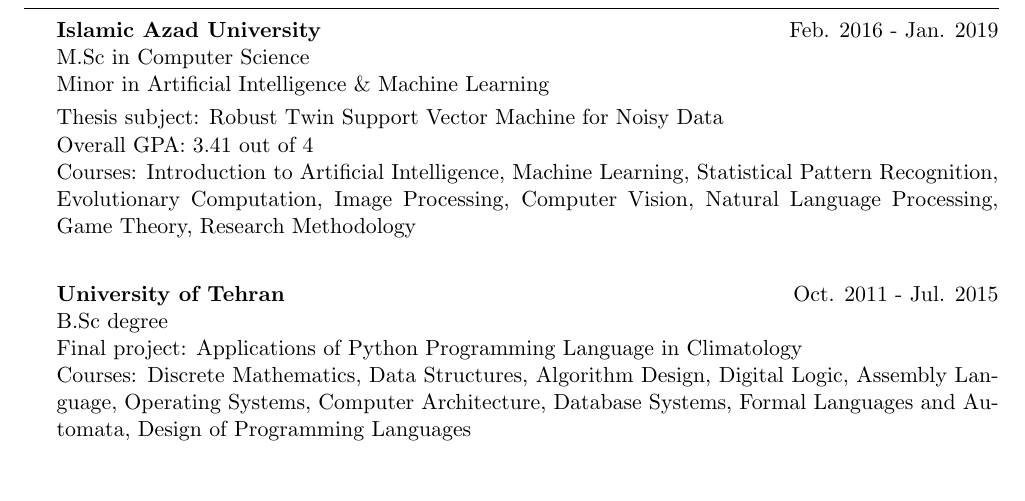
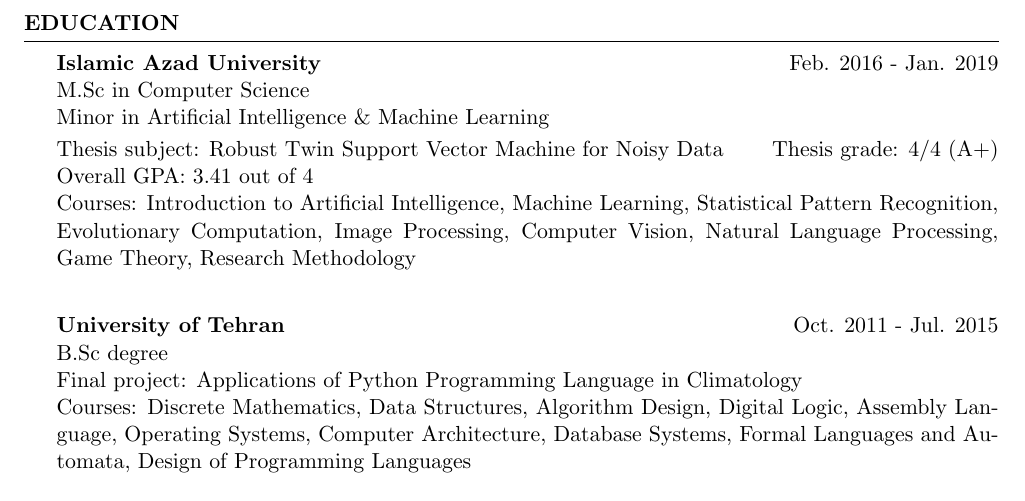
Before and after one commit to mir-am/mir-am-CV, a LaTeX CV (src/English/Mir-CV-English.tex): part of page 1 of 3 before the commit and part of page 1 of 2 after it, cut at the place of the change. Compiled offline with pdfLaTeX.

Commit message:
Added MSc thesis grade to English version of my CV.

```diff
--- a/src/English/Mir-CV-English.tex
+++ b/src/English/Mir-CV-English.tex
@@ -24,6 +24,7 @@
 
 \usepackage[left=0.75in,top=0.6in,right=0.75in,bottom=0.6in]{geometry} % Document margins
 \usepackage{datenumber, fp}
+\usepackage{multicol}
 \usepackage{paracol} % For creating two columns environment
 \usepackage{bibentry} % For inserting bib items in CV
 %\makeatletter\let\saved@bibitem\@bibitem\makeatother
@@ -96,7 +97,7 @@
 {\bf Islamic Azad University} \hfill {Feb. 2016 - Jan. 2019} \\
 M.Sc in Computer Science  \\
 Minor in Artificial Intelligence \& Machine Learning  \smallskip \\
-Thesis subject: Robust Twin Support Vector Machine for Noisy Data \\
+Thesis subject: Robust Twin Support Vector Machine for Noisy Data \hfill Thesis grade: 4/4 (A+)  \\
 Overall GPA: 3.41 out of 4 \\
 Courses: Introduction to Artificial Intelligence, Machine Learning, Statistical Pattern Recognition, Evolutionary Computation, Image Processing, Computer Vision, Natural Language Processing, Game Theory, Research Methodology \\
 
```
Also changed, not shown: Mir-CV-English.pdf.
